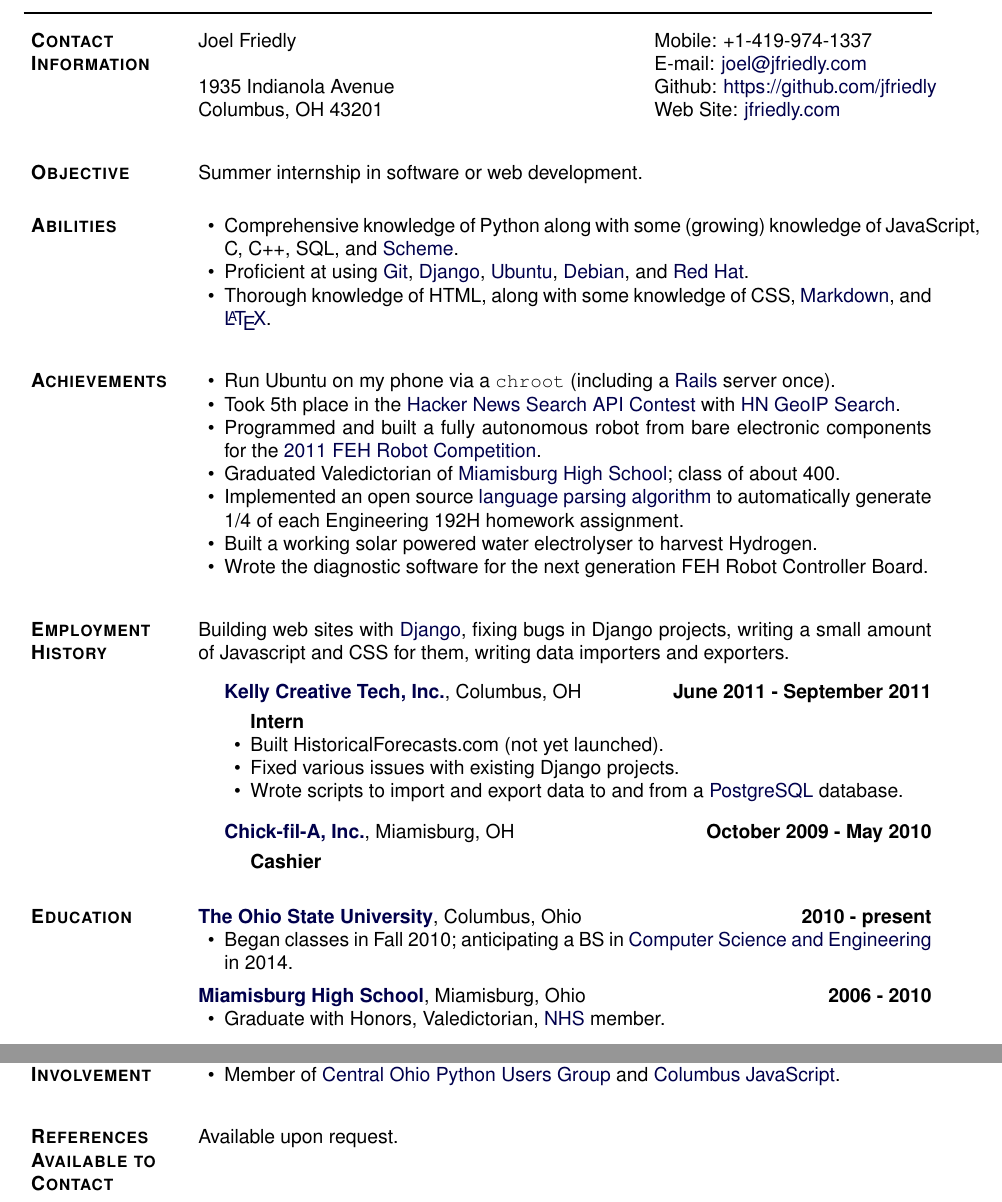
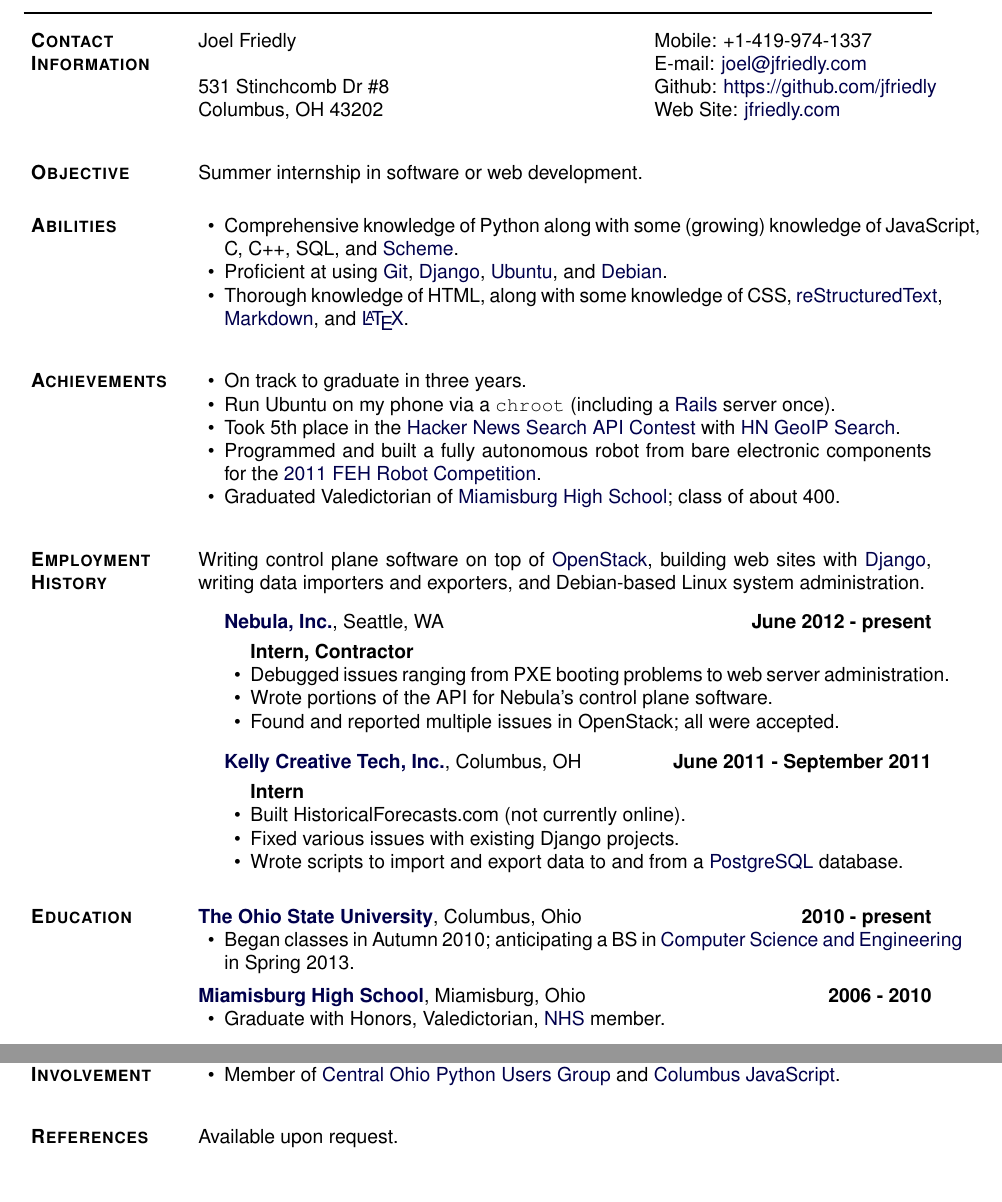
Before and after one commit to jfriedly/resume-cv, a LaTeX CV (resume.tex): two parts of the page, joined at a grey line, cut so that both start at the same text. Compiled offline with pdfLaTeX.

Commit message:
Updated generic stuff.

```diff
--- a/resume.tex
+++ b/resume.tex
@@ -283,8 +283,8 @@
 {Joel Friedly}
                         & \textit{Mobile:} +1-419-974-1337 \\
                         & \textit{E-mail:} \email{joel@jfriedly.com}\\
-1935 Indianola Avenue   & \textit{Github:} \href{https://github.com/jfriedly}{https://github.com/jfriedly}\\
-Columbus, OH  43201     & \textit{Web Site:} \href{http://jfriedly.com/}{jfriedly.com}\\
+531 Stinchcomb Dr \#8   & \textit{Github:} \href{https://github.com/jfriedly}{https://github.com/jfriedly}\\
+Columbus, OH  43202     & \textit{Web Site:} \href{http://jfriedly.com/}{jfriedly.com}\\
 \end{tabular}
 \blankline
 
@@ -297,44 +297,44 @@
 
 \begin{loneinnerlist}
     \item Comprehensive knowledge of Python along with some (growing) knowledge of JavaScript, C, C++, SQL, and \href{http://en.wikipedia.org/wiki/Scheme_\%28programming_language\%29}{Scheme}.
-    \item Proficient at using \href{http://git-scm.com/about}{Git}, \href{https://www.djangoproject.com/}{Django}, \href{http://www.ubuntu.com/ubuntu}{Ubuntu}, \href{http://www.debian.org/}{Debian}, and \href{http://www.redhat.com/rhel/}{Red Hat}.
-    \item Thorough knowledge of HTML, along with some knowledge of CSS, \href{http://daringfireball.net/projects/markdown/}{Markdown}, and \href{http://en.wikipedia.org/wiki/LaTeX}{\LaTeX}.
+    \item Proficient at using \href{http://git-scm.com/about}{Git}, \href{https://www.djangoproject.com/}{Django}, \href{http://www.ubuntu.com/ubuntu}{Ubuntu}, and \href{http://www.debian.org/}{Debian}.
+    \item Thorough knowledge of HTML, along with some knowledge of CSS, \href{http://docutils.sourceforge.net/rst.html}{reStructuredText}, \href{http://daringfireball.net/projects/markdown/}{Markdown}, and \href{http://en.wikipedia.org/wiki/LaTeX}{\LaTeX}.
 \end{loneinnerlist}
 \blankline
 
 \section{\textbf{Achievements}}
 
 \begin{loneinnerlist}
+    \item On track to graduate in three years.
     \item Run Ubuntu on my phone via a \verb+chroot+ (including a \href{http://en.wikipedia.org/wiki/Ruby_on_Rails}{Rails} server once).
     \item Took 5th place in the \href{http://news.ycombinator.com/}{Hacker News} \href{http://www.hnsearch.com/contest}{Search API Contest} with \href{http://geoipsearch.jfriedly.com/}{HN GeoIP Search}.
     \item Programmed and built a fully autonomous robot from bare electronic components for the \href{http://feh.osu.edu/competition.htm}{2011 FEH Robot Competition}.
     \item Graduated Valedictorian of \href{http://www.miamisburgcityschools.org/schools/mhs}{Miamisburg High School}; class of about 400.
-    \item Implemented an open source \href{https://github.com/jfriedly/fprintf}{language parsing algorithm} to automatically generate ~1/4 of each Engineering 192H homework assignment.
-	\item Built a working solar powered water electrolyser to harvest Hydrogen.
-	\item Wrote the diagnostic software for the next generation FEH Robot Controller Board.
 \end{loneinnerlist}
 \blankline
 
 \section{\textbf{Employment History}}
 
-Building web sites with \href{https://www.djangoproject.com/}{Django}, fixing bugs in Django projects, writing a small amount of Javascript and CSS for them, writing data importers and exporters.
+Writing control plane software on top of \href{http://www.openstack.org/}{OpenStack}, building web sites with \href{https://www.djangoproject.com/}{Django}, writing data importers and exporters, and Debian-based Linux system administration.
+
+\begin{outerlist}
+\item[] \href{http://www.nebula.com}{\textbf{Nebula, Inc.}}, Seattle, WA \hfill{\textbf{June 2012 - present}}
+    \begin{innerlist}
+    \item[] \textbf{Intern, Contractor}
+    \item Debugged issues ranging from PXE booting problems to web server administration.
+    \item Wrote portions of the API for Nebula's control plane software.
+    \item Found and reported multiple issues in OpenStack; all were accepted.
+    \end{innerlist}
+\end{outerlist}
 
 \begin{outerlist}
 \item[] \href{http://www.kellycreativetech.com/}{\textbf{Kelly Creative Tech, Inc.}}, Columbus, OH \hfill{\textbf{June 2011 - September 2011}}
     \begin{innerlist}
     \item[] \textbf{Intern}
-	\item Built HistoricalForecasts.com (not yet launched).
+    \item Built HistoricalForecasts.com (not currently online).
     \item Fixed various issues with existing Django projects.
     \item Wrote scripts to import and export data to and from a \href{http://www.postgresql.org/about/}{PostgreSQL} database.
     \end{innerlist}
-\end{outerlist}
-
-\begin{outerlist}
-\item[] \href{http://www.chick-fil-a.com/}{\textbf{Chick-fil-A, Inc.}}, Miamisburg, OH \hfill{\textbf{October 2009 - May 2010}}
-	\begin{innerlist}
-	\item[] \textbf{Cashier}
-	\end{innerlist}
-
 \end{outerlist}
 
 \section{\textbf{Education}}
@@ -342,7 +342,7 @@
 \href{http://www.osu.edu/}{\textbf{The Ohio State University}},
 Columbus, Ohio \hfill{\textbf{2010 - present}}
 \begin{loneinnerlist}
-    \item Began classes in Fall 2010; anticipating a BS in \href{http://www.cse.ohio-state.edu/ugrad/bscse.shtml}{Computer Science and Engineering} in 2014.
+    \item Began classes in Autumn 2010; anticipating a BS in \href{http://www.cse.ohio-state.edu/ugrad/bscse.shtml}{Computer Science and Engineering} in Spring 2013.
 \end{loneinnerlist}
 
 \blankline
@@ -361,7 +361,7 @@
 \end{loneinnerlist}
 \blankline
 
-\section{\textbf{References Available to Contact}}
+\section{\textbf{References}}
 
 Available upon request.
 
```
Also changed, not shown: resume.pdf. Lines whose indentation alone changed are shown as unchanged.
